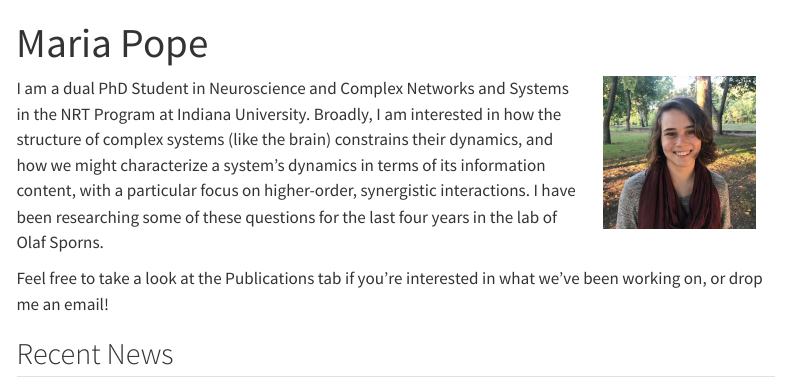
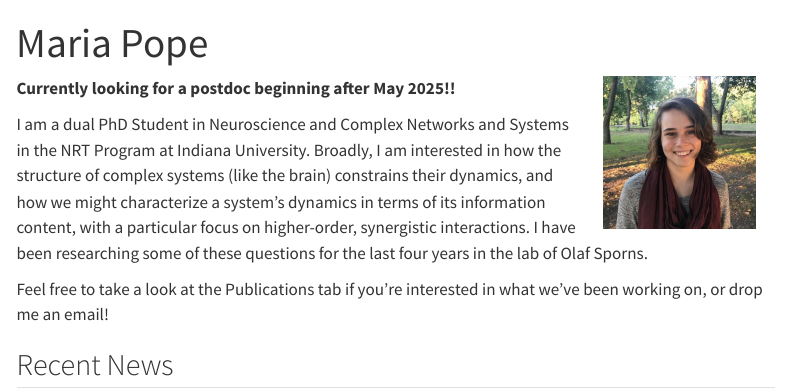
Before and after one commit to popeme/popeme.github.io, a Quarto document (index.qmd): the page in a window 1100 px wide, from its top. Rendered offline with R 4.5, knitr and Pandoc in place of Quarto, with nearby package versions; menus at the side of the page are left out.

Commit message:
postdoc announcement

```diff
--- a/index.qmd
+++ b/index.qmd
@@ -2,6 +2,8 @@
 title: "Maria Pope"
 ---
 <img src="/assets/images/headshot.jpeg" width="20%" hspace="20" align="right">
+
+**Currently looking for a postdoc beginning after May 2025!!**
 
 I am a dual PhD Student in Neuroscience and Complex Networks and Systems in the NRT Program at Indiana University. Broadly, I am interested in how the structure of complex systems (like the brain) constrains their dynamics, and how we might characterize a system's dynamics in terms of its information content, with a particular focus on higher-order, synergistic interactions. I have been researching some of these questions for the last four years in the lab of Olaf Sporns.
 
```
Also changed, not shown: 1 other file.
